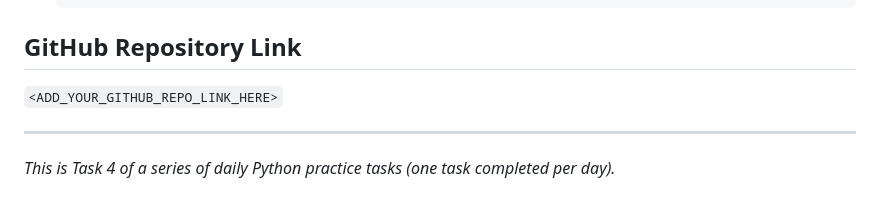
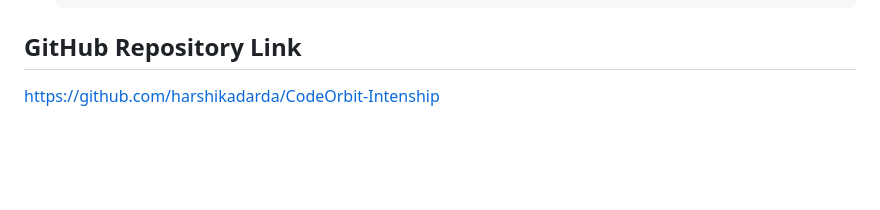
Before and after one commit to harshikadarda/CodeOrbit-Intenship, a Markdown page: contact_book_web/README.md, the part around the change. Rendered like a GitHub page; blank space fills up the shorter version.

Commit message:
Update README with GitHub link and remove note
Updated GitHub repository link and removed task note.

```diff
--- a/contact_book_web/README.md
+++ b/contact_book_web/README.md
@@ -91,7 +91,4 @@ contact_book_web/
 
 ## GitHub Repository Link
 
-`<ADD_YOUR_GITHUB_REPO_LINK_HERE>`
-
----
-*This is Task 4 of a series of daily Python practice tasks (one task completed per day).*
+[https://github.com/harshikadarda/CodeOrbit-Intenship](https://github.com/harshikadarda/CodeOrbit-Intenship)
```
